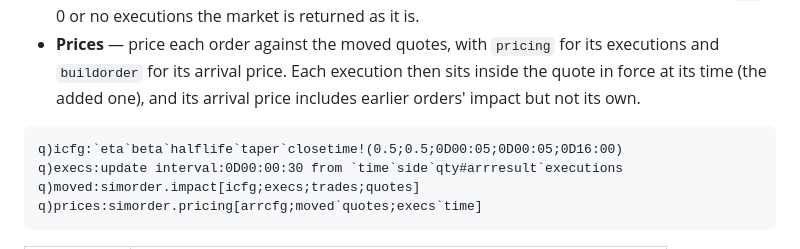
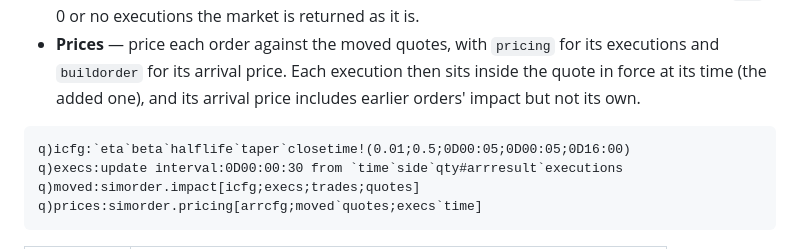
Before and after one commit to PhilSing24/kdbx-simtick, a Markdown page: di/simorder/README.md, the part around the change. GitHub-like rendering.

Commit message:
di.simorder README: impact example at the calibrated eta 0.01
Co-Authored-By: Claude Opus 5 (1M context) <noreply@anthropic.com>

````diff
--- a/di/simorder/README.md
+++ b/di/simorder/README.md
@@ -173,7 +173,7 @@ Prices are unchanged: each child is priced against the prevailing quote by `spre
 - **Prices** — price each order against the moved quotes, with `pricing` for its executions and `buildorder` for its arrival price. Each execution then sits inside the quote in force at its time (the added one), and its arrival price includes earlier orders' impact but not its own.
 
 ```q
-q)icfg:`eta`beta`halflife`taper`closetime!(0.5;0.5;0D00:05;0D00:05;0D16:00)
+q)icfg:`eta`beta`halflife`taper`closetime!(0.01;0.5;0D00:05;0D00:05;0D16:00)
 q)execs:update interval:0D00:00:30 from `time`side`qty#arrresult`executions
 q)moved:simorder.impact[icfg;execs;trades;quotes]
 q)prices:simorder.pricing[arrcfg;moved`quotes;execs`time]
````
